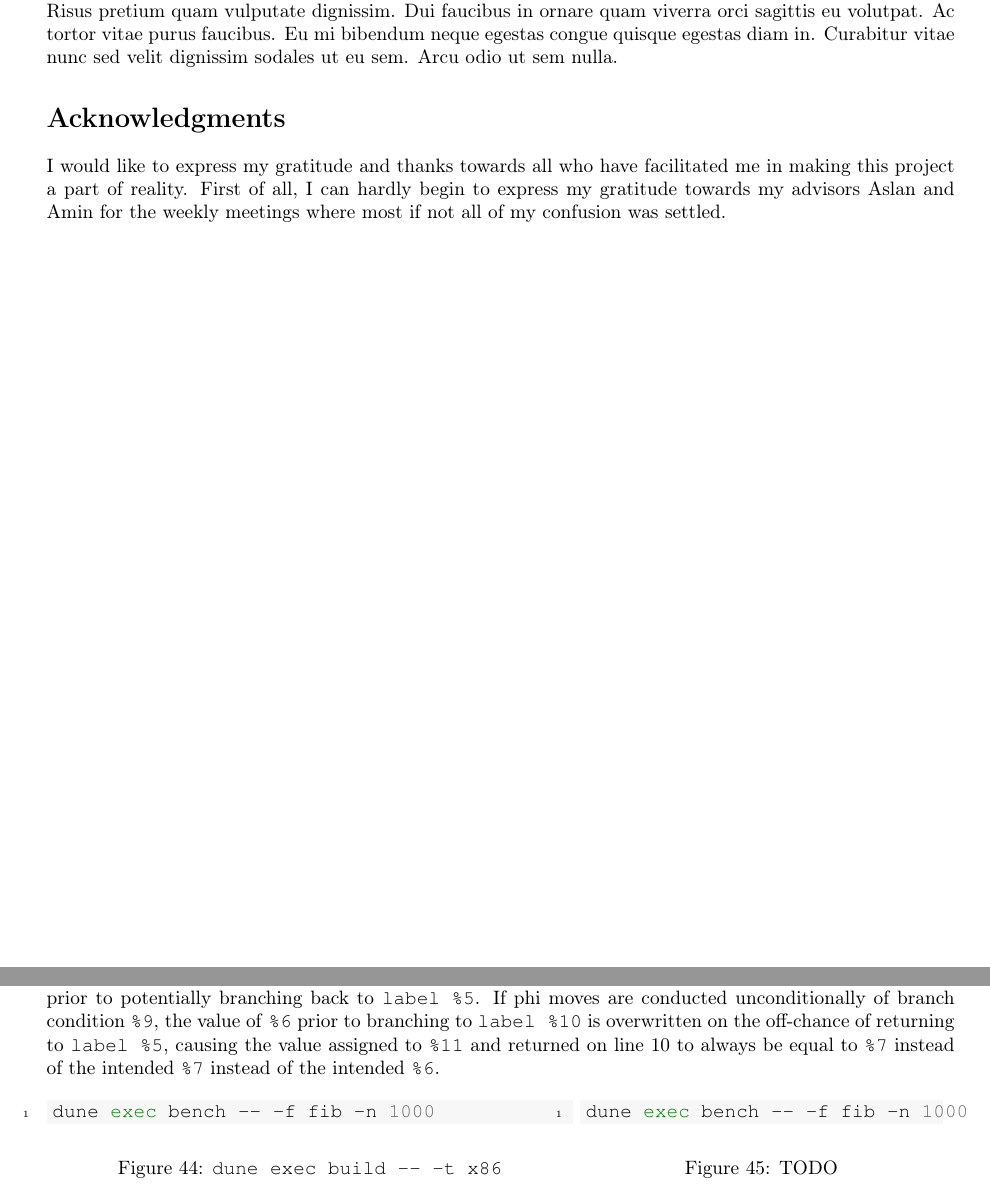
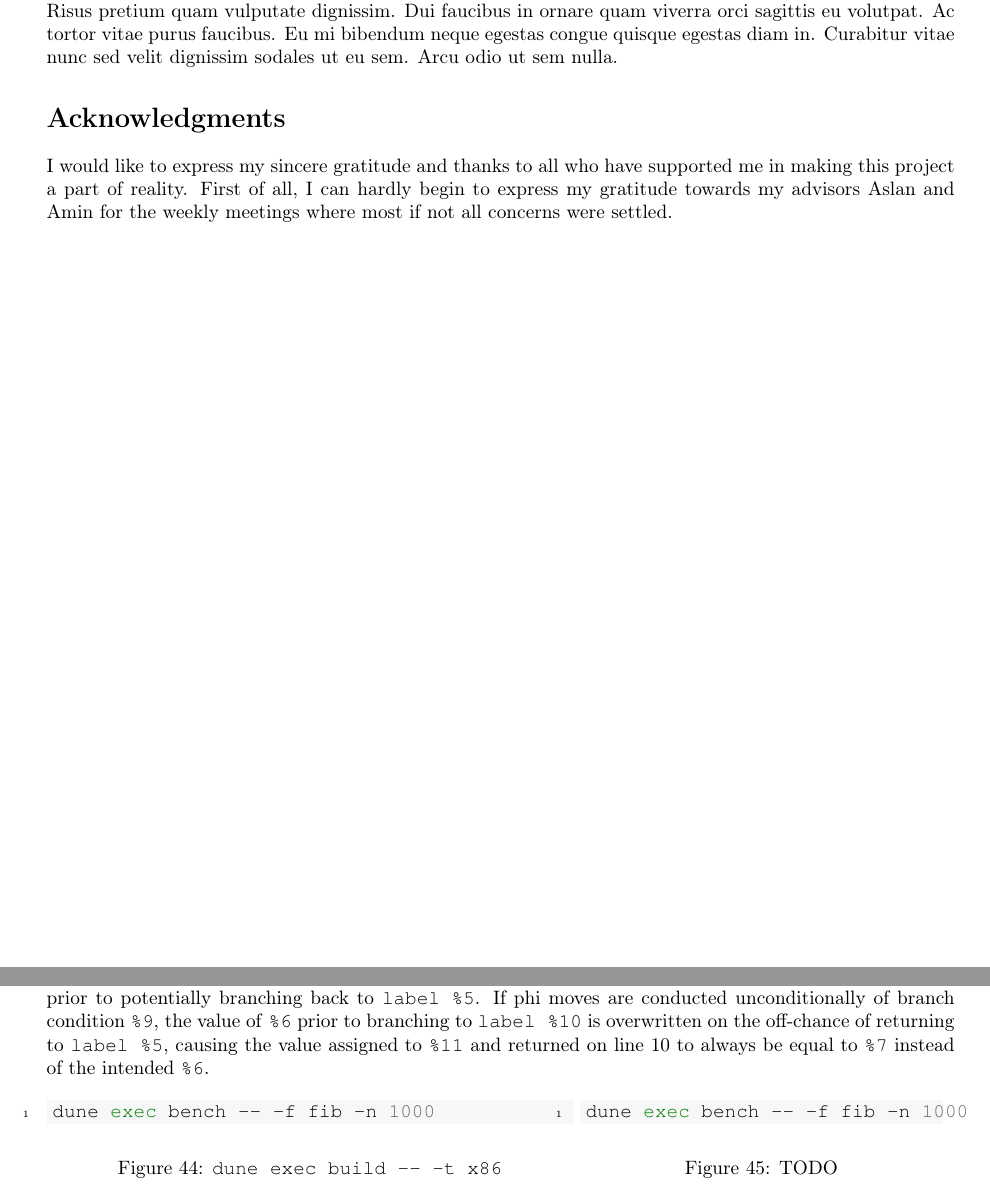
Before and after one commit to s1gtrap/bachelor-report, a LaTeX document (article.tex): two parts of pages 2 and 27 of 34, joined at a grey line, cut so that both start at the same text. Compiled offline with pdfLaTeX.

Commit message:
Fix naming

```diff
--- a/article.tex
+++ b/article.tex
@@ -134,7 +134,9 @@ cbox/.style={draw,
 
 \font\myfont=cmr12 at 24pt
 \title{\myfont Implementation and evaluation of register allocation for translating LLVM-{}- to x86-64}
-\author{William Welle Tange, 201809080}
+\author{William Welle Tange -- 201809080\\
+  Advisors: Aslan Askarov \& Amin Timany
+}
 
 \pagenumbering{roman}
 
@@ -151,8 +153,8 @@ cbox/.style={draw,
 Lorem ipsum dolor sit amet, consectetur adipiscing elit, sed do eiusmod tempor incididunt ut labore et dolore magna aliqua. Tellus at urna condimentum mattis. Enim facilisis gravida neque convallis. Enim facilisis gravida neque convallis a cras semper auctor. Vitae proin sagittis nisl rhoncus mattis rhoncus urna neque. Justo nec ultrices dui sapien eget mi proin. Id aliquet risus feugiat in ante. A cras semper auctor neque vitae tempus quam pellentesque nec. Nulla porttitor massa id neque aliquam vestibulum morbi. Facilisi cras fermentum odio eu. Odio pellentesque diam volutpat commodo sed egestas egestas fringilla. Amet consectetur adipiscing elit duis tristique sollicitudin nibh sit amet. Adipiscing at in tellus integer feugiat. A pellentesque sit amet porttitor. Sed elementum tempus egestas sed sed risus pretium quam. Quam viverra orci sagittis eu volutpat odio facilisis mauris sit. Arcu dictum varius duis at. Sociis natoque penatibus et magnis dis parturient montes. Varius sit amet mattis vulputate enim nulla aliquet. Ac ut consequat semper viverra. Scelerisque eleifend donec pretium vulputate sapien nec. Orci ac auctor augue mauris augue. Pulvinar mattis nunc sed blandit. Semper auctor neque vitae tempus quam pellentesque nec nam. Risus pretium quam vulputate dignissim. Dui faucibus in ornare quam viverra orci sagittis eu volutpat. Ac tortor vitae purus faucibus. Eu mi bibendum neque egestas congue quisque egestas diam in. Curabitur vitae nunc sed velit dignissim sodales ut eu sem. Arcu odio ut sem nulla.
 
 \section*{Acknowledgments}
-I would like to express my gratitude and thanks towards all who have facilitated me in making this project a part of reality.
-First of all, I can hardly begin to express my gratitude towards my advisors Aslan and Amin for the weekly meetings where most if not all of my confusion was settled.
+I would like to express my sincere gratitude and thanks to all who have supported me in making this project a part of reality.
+First of all, I can hardly begin to express my gratitude towards my advisors Aslan and Amin for the weekly meetings where most if not all concerns were settled.
 %Firstly, we would like to thank Bas Spitters, our supervisor, for his guidance and expertise on the subject, as
 %well as giving us the idea for the project. Without him this project would not have been possible. Secondly,
 %we thank Franziskus Kiefer for his helpfulness in answering questions about various Hacspec-related quirks,
@@ -1718,7 +1720,7 @@ of transferring to \texttt{\_main\$9} if the zero flag indeed is set. If not, ex
 As \texttt{mov} operations do not change the \texttt{FLAGS} register \cite{x86asm}, having \texttt{mov} instructions between the branching instructions of \texttt{je} and \texttt{jmp} do not affect the branching. Likewise, because of the \(\mathit{use}[n]\) semantics of \(\Phi\)-functions, all \(b_i\) are in interference in one another, so may not be overwritten by the \texttt{mov}s inserted.
 
 One particularly nasty oversight that was discovered a couple of days prior to handin stems from phi movs overwriting each other.
-Consider Figure \ref{fig:sqrt1.ll} where two phi instructions either move \texttt{\%6} to \texttt{label \%10} or \texttt{\%7} to \texttt{label \%5} depending on the condition. In some cases, even in greedy where each variable is assigned their own discrete register, their respective values are overwritten. This is due to \texttt{\%7} being moved to \texttt{\%6} prior to potentially branching back to \texttt{label \%5}. If phi moves are conducted unconditionally of branch condition \texttt{\%9}, the value of \texttt{\%6} prior to branching to \texttt{label \%10} is overwritten on the off-chance of returning to \texttt{label \%5}, causing the value assigned to \texttt{\%11} and returned on line 10 to always be equal to \texttt{\%7} instead of the intended \texttt{\%7} instead of the intended  \texttt{\%6}.
+Consider Figure \ref{fig:sqrt1.ll} where two phi instructions either move \texttt{\%6} to \texttt{label \%10} or \texttt{\%7} to \texttt{label \%5} depending on the condition. In some cases, even in greedy where each variable is assigned their own discrete register, their respective values are overwritten. This is due to \texttt{\%7} being moved to \texttt{\%6} prior to potentially branching back to \texttt{label \%5}. If phi moves are conducted unconditionally of branch condition \texttt{\%9}, the value of \texttt{\%6} prior to branching to \texttt{label \%10} is overwritten on the off-chance of returning to \texttt{label \%5}, causing the value assigned to \texttt{\%11} and returned on line 10 to always be equal to \texttt{\%7}   instead of the intended  \texttt{\%6}.
 
 
 \begin{figure}[H]
```
Also changed, not shown: article.pdf.
